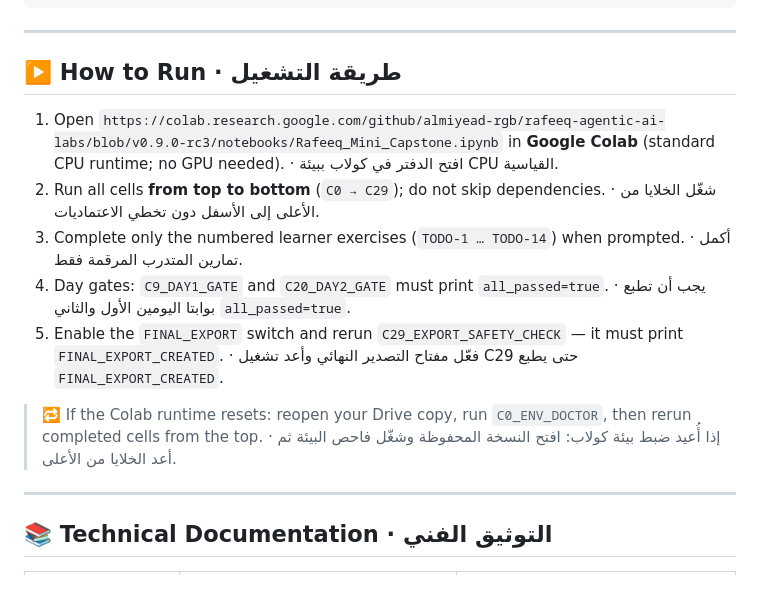
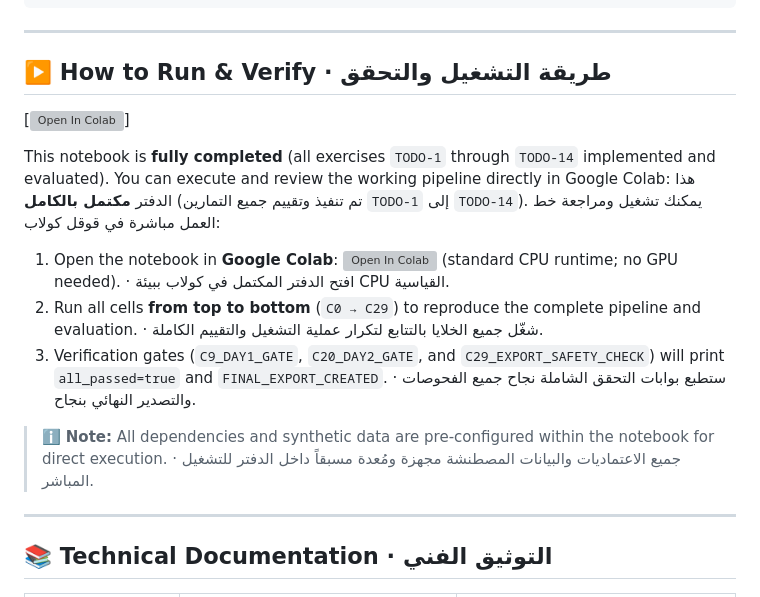
Before and after one commit to Ayshamjaa/Rafeeq_AyshaAljaafari_AdvancedAgenticAISystemsEngineering, a Markdown page: README.md, the part around the change. Drawn GitHub-style; grey boxes are pictures that could not be loaded.

Commit message:
Revise Colab running instructions and verification details
Updated instructions for running the notebook in Google Colab, including verification gates and completion status.

```diff
--- a/README.md
+++ b/README.md
@@ -136,15 +136,18 @@ Rafeeq_AyshaAljaafari_AdvancedAgenticAISystemsEngineering/
 
 ---
 
-## ▶️ How to Run · طريقة التشغيل
+## ▶️ How to Run & Verify · طريقة التشغيل والتحقق
 
-1. Open `https://colab.research.google.com/github/almiyead-rgb/rafeeq-agentic-ai-labs/blob/v0.9.0-rc3/notebooks/Rafeeq_Mini_Capstone.ipynb` in **Google Colab** (standard CPU runtime; no GPU needed). · افتح الدفتر في كولاب ببيئة CPU القياسية.
-2. Run all cells **from top to bottom** (`C0 → C29`); do not skip dependencies. · شغّل الخلايا من الأعلى إلى الأسفل دون تخطي الاعتماديات.
-3. Complete only the numbered learner exercises (`TODO-1 … TODO-14`) when prompted. · أكمل تمارين المتدرب المرقمة فقط.
-4. Day gates: `C9_DAY1_GATE` and `C20_DAY2_GATE` must print `all_passed=true`. · يجب أن تطبع بوابتا اليومين الأول والثاني `all_passed=true`.
-5. Enable the `FINAL_EXPORT` switch and rerun `C29_EXPORT_SAFETY_CHECK` — it must print `FINAL_EXPORT_CREATED`. · فعّل مفتاح التصدير النهائي وأعد تشغيل C29 حتى يطبع `FINAL_EXPORT_CREATED`.
+[![Open In Colab](https://colab.research.google.com/drive/1J-WmARJ6pri2IMEuaiM6xiv4ZiBv2XLu?usp=sharing)]
 
-> 🔁 If the Colab runtime resets: reopen your Drive copy, run `C0_ENV_DOCTOR`, then rerun completed cells from the top. · إذا أُعيد ضبط بيئة كولاب: افتح النسخة المحفوظة وشغّل فاحص البيئة ثم أعد الخلايا من الأعلى.
+This notebook is **fully completed** (all exercises `TODO-1` through `TODO-14` implemented and evaluated). You can execute and review the working pipeline directly in Google Colab:
+هذا الدفتر **مكتمل بالكامل** (تم تنفيذ وتقييم جميع التمارين `TODO-1` إلى `TODO-14`). يمكنك تشغيل ومراجعة خط العمل مباشرة في قوقل كولاب:
+
+1. Open the notebook in **Google Colab**: [![Open In Colab](https://colab.research.google.com/assets/colab-badge.svg)](ضع_رابط_كولاب_الخاص_بك_هنا) (standard CPU runtime; no GPU needed). · افتح الدفتر المكتمل في كولاب ببيئة CPU القياسية.
+2. Run all cells **from top to bottom** (`C0 → C29`) to reproduce the complete pipeline and evaluation. · شغّل جميع الخلايا بالتتابع لتكرار عملية التشغيل والتقييم الكاملة.
+3. Verification gates (`C9_DAY1_GATE`, `C20_DAY2_GATE`, and `C29_EXPORT_SAFETY_CHECK`) will print `all_passed=true` and `FINAL_EXPORT_CREATED`. · ستطبع بوابات التحقق الشاملة نجاح جميع الفحوصات والتصدير النهائي بنجاح.
+
+> ℹ️ **Note:** All dependencies and synthetic data are pre-configured within the notebook for direct execution. · جميع الاعتماديات والبيانات المصطنشة مجهزة ومُعدة مسبقاً داخل الدفتر للتشغيل المباشر.
 
 ---
 
```
